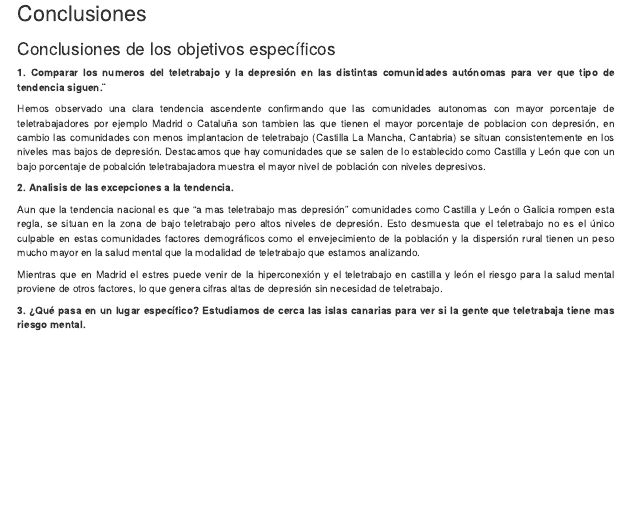
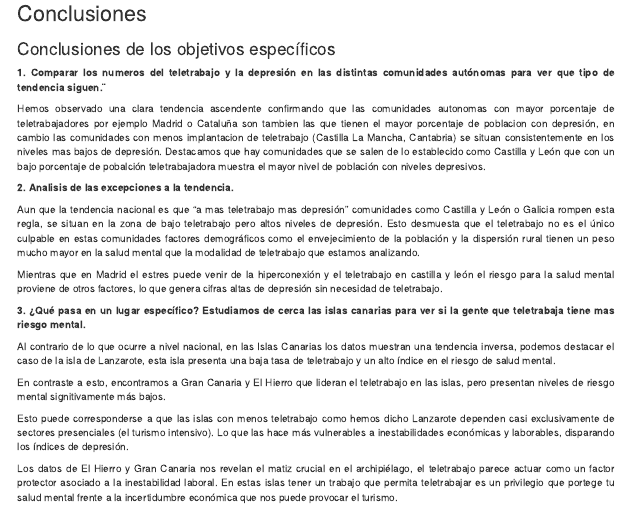
Before and after one commit to Carlota12N/seminario-teletrabajo-saludmental, an R Markdown document (seminario.Rmd): the page in a window 1100 px wide, from 14050 px down. Rendered offline with R 4.5, knitr and Pandoc, with nearby package versions; menus at the side of the page are left out.

Commit message:
conclusiones específicas

```diff
--- a/seminario.Rmd
+++ b/seminario.Rmd
@@ -606,3 +606,11 @@ Aun que la tendencia nacional es que "a mas teletrabajo mas depresión" comunida
  Mientras que en Madrid el estres puede venir de la hiperconexión y el teletrabajo en castilla y león el riesgo para la salud mental proviene de otros factores, lo que genera cifras altas de depresión sin necesidad de teletrabajo.
 
 **3. ¿Qué pasa en un lugar específico? Estudiamos de cerca las islas canarias para ver si la gente que teletrabaja tiene mas riesgo mental. **
+
+Al contrario de lo que ocurre a nivel nacional, en las Islas Canarias los datos muestran una tendencia inversa, podemos destacar el caso de la isla de Lanzarote, esta isla presenta una baja tasa de teletrabajo y un alto índice en el riesgo de salud mental.
+
+En contraste a esto, encontramos a Gran Canaria y El Hierro que lideran el teletrabajo en las islas, pero presentan niveles de riesgo mental signitivamente más bajos.
+
+Esto puede corresponderse a que las islas con menos teletrabajo como hemos dicho Lanzarote dependen casi exclusivamente de sectores presenciales (el turismo intensivo). Lo que las hace más vulnerables a inestabilidades económicas y laborables, disparando los índices de depresión.
+
+Los datos de El Hierro y Gran Canaria nos revelan el matiz crucial en el archipiélago, el teletrabajo parece actuar como un factor protector asociado a la inestabilidad laboral. En estas islas tener un trabajo que permita teletrabajar es un privilegio que portege tu salud mental frente a la incertidumbre económica que nos puede provocar el turismo.
```
